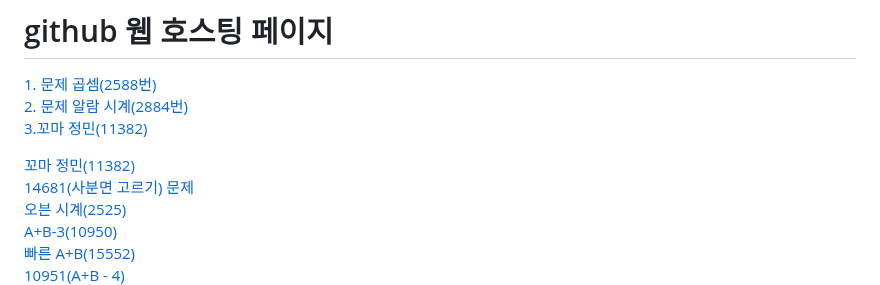
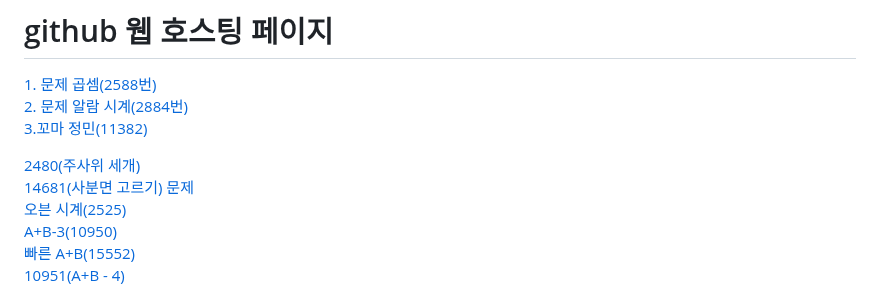
Before and after one commit to do04200611/Baekjoon, a Markdown page: README.md, the part around the change. Rendered like a GitHub page.

```diff
--- a/README.md
+++ b/README.md
@@ -16,7 +16,7 @@
 <a href="https://do04200611.github.io/Baekjoon/%EC%A1%B0%EA%B1%B4%EB%AC%B8/2884(%EC%95%8C%EB%9E%8C%20%EC%8B%9C%EA%B3%84)/index.html">2. 문제 알람 시계(2884번)</a><br>
 <a href="입출력 연산/꼬마 정민(11382)/index.html">3.꼬마 정민(11382)</a><br>
 
-<a href="https://do04200611.github.io/Baekjoon/%EC%A1%B0%EA%B1%B4%EB%AC%B8/2480(%EC%A3%BC%EC%82%AC%EC%9C%84%20%EC%84%B8%EA%B0%9C)/index.html">꼬마 정민(11382)</a><br>
+<a href="https://do04200611.github.io/Baekjoon/%EC%A1%B0%EA%B1%B4%EB%AC%B8/2480(%EC%A3%BC%EC%82%AC%EC%9C%84%20%EC%84%B8%EA%B0%9C)/index.html">2480(주사위 세개)</a><br>
 <a href="https://do04200611.github.io/Baekjoon/%EC%A1%B0%EA%B1%B4%EB%AC%B8/14681(%EC%82%AC%EB%B6%84%EB%A9%B4%20%EA%B3%A0%EB%A5%B4%EA%B8%B0)/">14681(사분면 고르기) 문제</a><br>
 <a href="https://do04200611.github.io/Baekjoon/%EC%A1%B0%EA%B1%B4%EB%AC%B8/%EC%98%A4%EB%B8%90%20%EC%8B%9C%EA%B3%84(2525)/index.html">오븐 시계(2525)</a><br>
 <a href="https://do04200611.github.io/Baekjoon/10950%EB%B2%88(A+B-3)/index.html">A+B-3(10950)</a><br>
```
